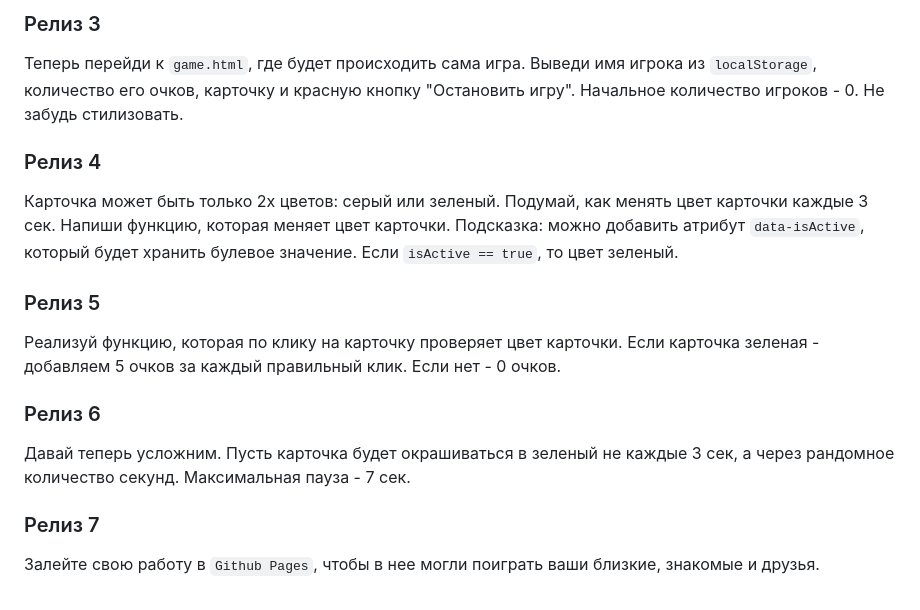
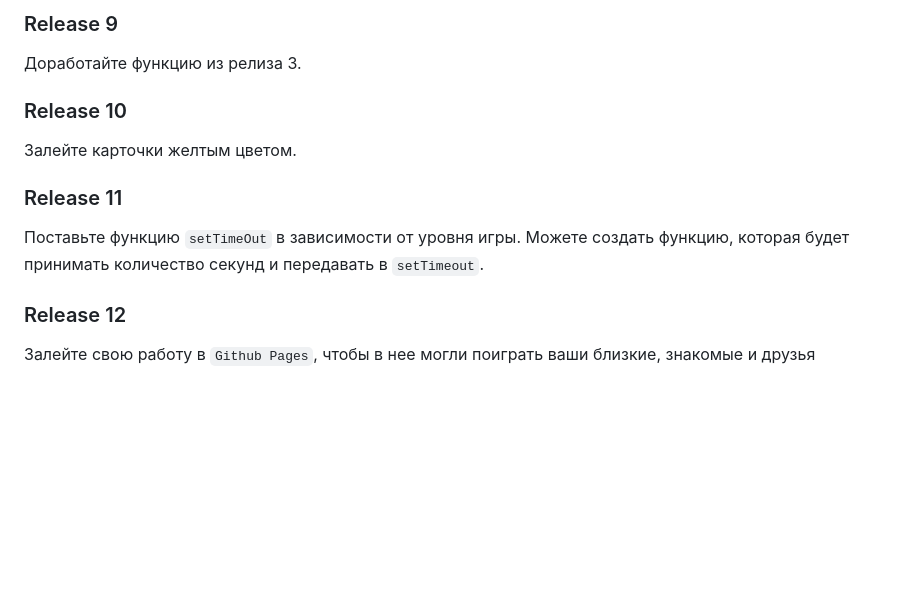
Before and after one commit to Zombie7892/zombie7892.github.io, a Markdown page: README.md, the part around the change printed below. Drawn GitHub-style; blank space fills up the shorter version.

```diff
--- a/README.md
+++ b/README.md
@@ -29,20 +38,12 @@
 
-### Релиз 3
+### Release 9
+Доработайте функцию из релиза 3.
 
-Теперь перейди к `game.html`, где будет происходить сама игра. Выведи имя игрока из `localStorage`, количество его очков, карточку и красную кнопку "Остановить игру". Начальное количество игроков - 0. Не забудь стилизовать.
+### Release 10
+Залейте карточки желтым цветом.
 
-### Релиз 4
+### Release 11
+Поставьте функцию `setTimeOut` в зависимости от уровня игры. Можете создать функцию, которая будет принимать количество секунд и передавать в `setTimeout`.
 
-Карточка может быть только 2х цветов: серый или зеленый. Подумай, как менять цвет карточки каждые 3 сек. Напиши функцию, которая меняет цвет карточки. Подсказка: можно добавить атрибут `data-isActive`, который будет хранить булевое значение. Если `isActive == true`, то цвет зеленый.
-
-### Релиз 5
-
-Реализуй функцию, которая по клику на карточку проверяет цвет карточки. Если карточка зеленая - добавляем 5 очков за каждый правильный клик. Если нет - 0 очков.
-
-### Релиз 6
-
-Давай теперь усложним. Пусть карточка будет окрашиваться в зеленый не каждые 3 сек, а через рандомное количество секунд. Максимальная пауза - 7 сек.
-
-### Релиз 7
-
-Залейте свою работу в `Github Pages`, чтобы в нее могли поиграть ваши близкие, знакомые и друзья.
+### Release 12
+Залейте свою работу в `Github Pages`, чтобы в нее могли поиграть ваши близкие, знакомые и друзья
```
Also changed, not shown: other parts of README.md (+27 -18 lines), assets/game.jpg (deleted), assets/memory_card.jpg (added), 11 other files.
